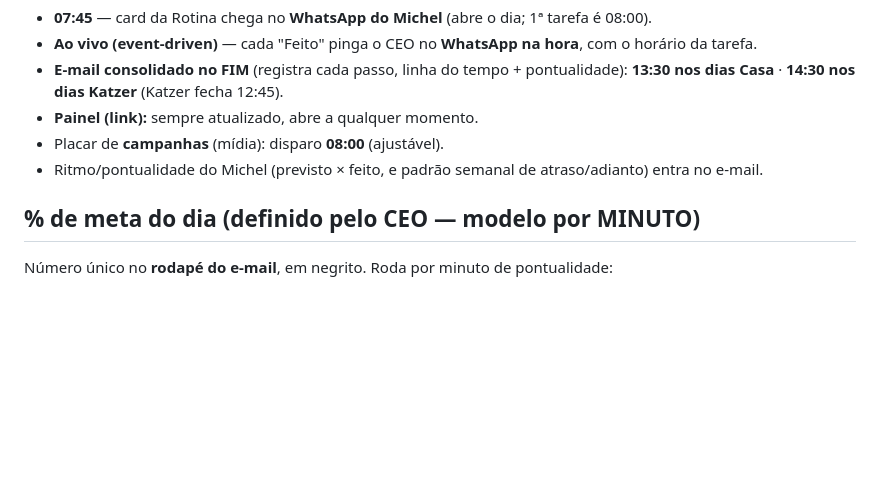
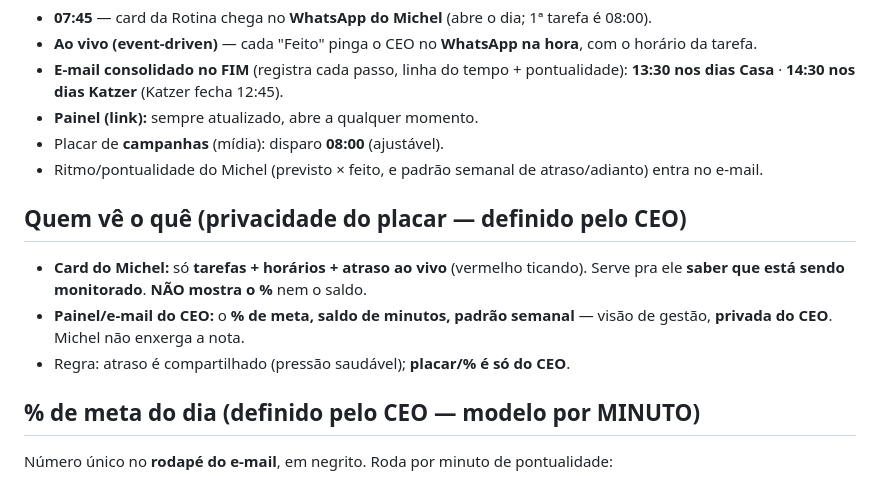
Before and after one commit to comercialbrunokatzer-boop/Sugiro-katzer-trafego-, a Markdown page: TAREFA2-PLANO.md, the part around the change. Rendered like a GitHub page; blank space fills up the shorter version.

Commit message:
plano: placar/% e privado do CEO; card do Michel so mostra atraso ao vivo (ciencia de monitoramento)

```diff
--- a/TAREFA2-PLANO.md
+++ b/TAREFA2-PLANO.md
@@ -84,6 +84,11 @@ Michel trabalha 3x/sem em **Piçarras (sede)** e 3x/sem em **Joinville (casa)**.
 - Placar de **campanhas** (mídia): disparo **08:00** (ajustável).
 - Ritmo/pontualidade do Michel (previsto × feito, e padrão semanal de atraso/adianto) entra no e-mail.
 
+## Quem vê o quê (privacidade do placar — definido pelo CEO)
+- **Card do Michel:** só **tarefas + horários + atraso ao vivo** (vermelho ticando). Serve pra ele **saber que está sendo monitorado**. **NÃO mostra o %** nem o saldo.
+- **Painel/e-mail do CEO:** o **% de meta, saldo de minutos, padrão semanal** — visão de gestão, **privada do CEO**. Michel não enxerga a nota.
+- Regra: atraso é compartilhado (pressão saudável); **placar/% é só do CEO**.
+
 ## % de meta do dia (definido pelo CEO — modelo por MINUTO)
 Número único no **rodapé do e-mail**, em negrito. Roda por minuto de pontualidade:
 - **Começa em 100%.**
```
